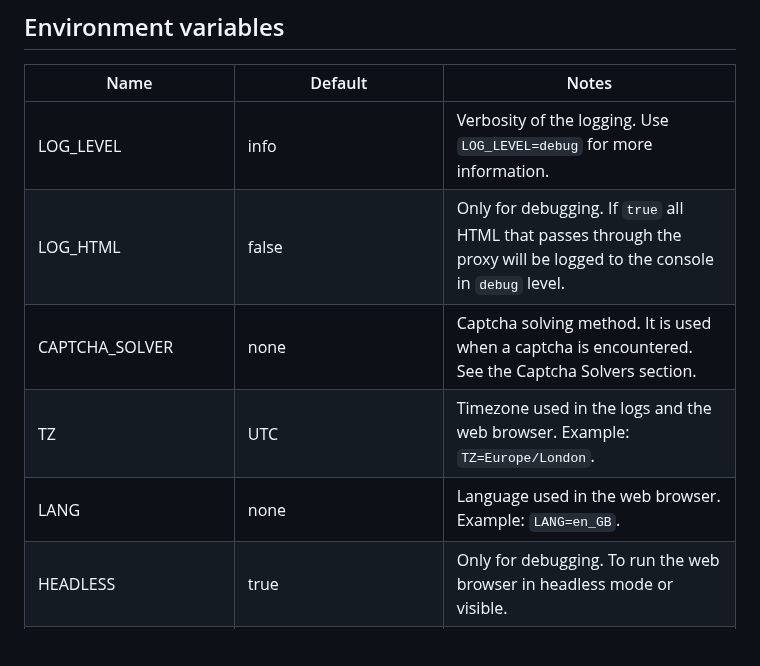
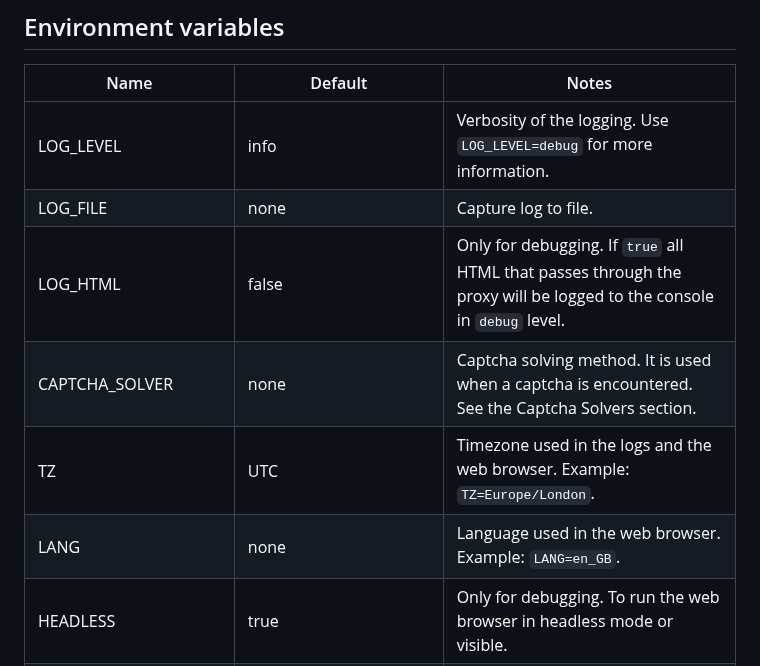
Before and after one commit to FlareSolverr/FlareSolverr, a Markdown page: README.md, the part around the change. Drawn GitHub-style; blank space fills up the shorter version.

Commit message:
Update README
Signed-off-by: acg5159 <acg5159@gmail.com>

```diff
--- a/README.md
+++ b/README.md
@@ -264,10 +264,11 @@ This is the same as `request.get` but it takes one more param:
 | Name               | Default                | Notes                                                                                                                                                         |
 |--------------------|------------------------|---------------------------------------------------------------------------------------------------------------------------------------------------------------|
 | LOG_LEVEL          | info                   | Verbosity of the logging. Use `LOG_LEVEL=debug` for more information.                                                                                         |
+| LOG_FILE           | none                   | Capture log to file.                                                                                                                                          |
 | LOG_HTML           | false                  | Only for debugging. If `true` all HTML that passes through the proxy will be logged to the console in `debug` level.                                          |
 | CAPTCHA_SOLVER     | none                   | Captcha solving method. It is used when a captcha is encountered. See the Captcha Solvers section.                                                            |
 | TZ                 | UTC                    | Timezone used in the logs and the web browser. Example: `TZ=Europe/London`.                                                                                   |
-| LANG               | none                   | Language used in the web browser. Example: `LANG=en_GB`.                                                                                   |
+| LANG               | none                   | Language used in the web browser. Example: `LANG=en_GB`.                                                                                                      |
 | HEADLESS           | true                   | Only for debugging. To run the web browser in headless mode or visible.                                                                                       |
 | BROWSER_TIMEOUT    | 40000                  | If you are experiencing errors/timeouts because your system is slow, you can try to increase this value. Remember to increase the `maxTimeout` parameter too. |
 | TEST_URL           | https://www.google.com | FlareSolverr makes a request on start to make sure the web browser is working. You can change that URL if it is blocked in your country.                      |
```
